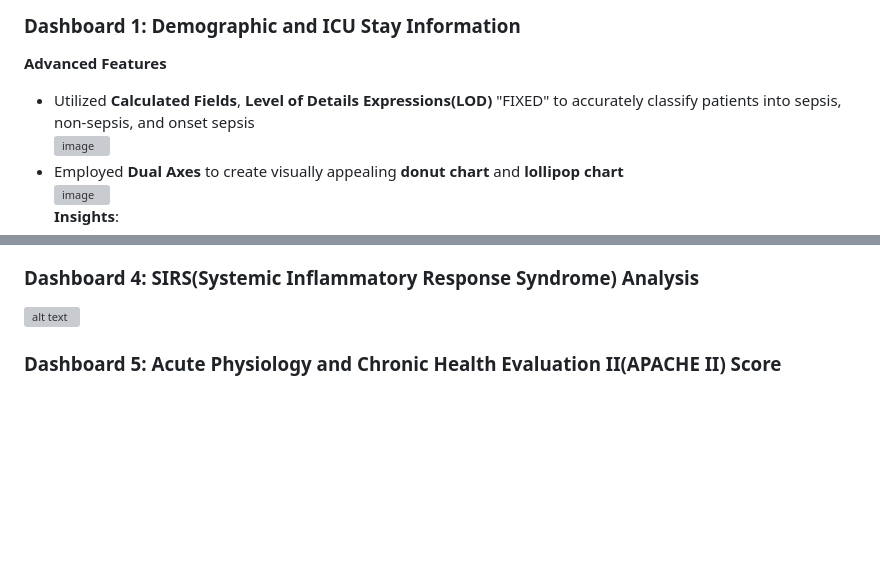
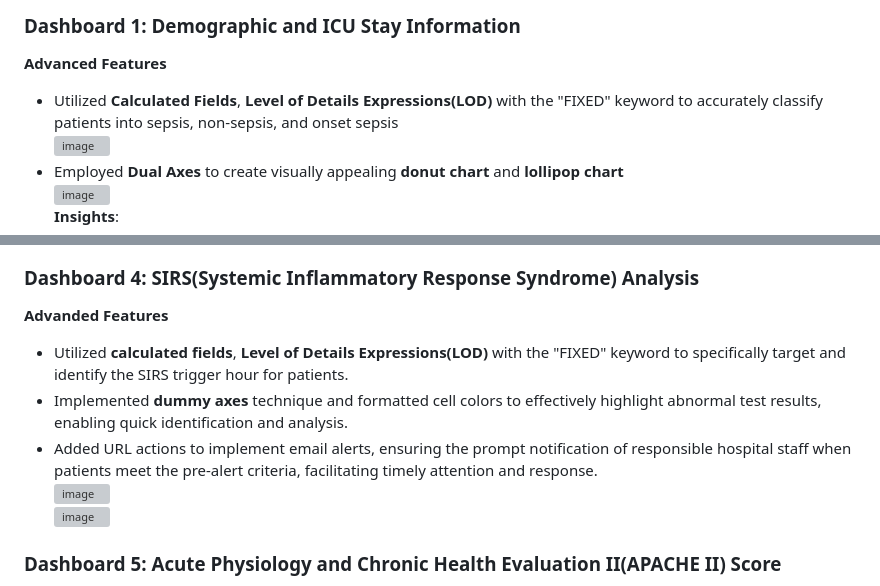
Before and after one commit to chen8122/SepsisData_Tableau, a Markdown page: README.md, 2 parts joined by grey strips. Rendered like a GitHub page; blank space fills up the shorter version; grey boxes are pictures that could not be loaded.

```diff
--- a/README.md
+++ b/README.md
@@ -13,7 +13,7 @@ Check the interactive dashboards on my [Tableau Site](https://public.tableau.com
 
 ### Dashboard 1: Demographic and ICU Stay Information
 **Advanced Features**
-- Utilized **Calculated Fields**, **Level of Details Expressions(LOD)** "FIXED" to accurately classify patients into sepsis, non-sepsis, and onset sepsis
+- Utilized **Calculated Fields**, **Level of Details Expressions(LOD)** with the "FIXED" keyword to accurately classify patients into sepsis, non-sepsis, and onset sepsis
 ![image](https://github.com/chen8122/SepsisData_Tableau/assets/9794705/0bcd7e06-a4ca-49c9-8a4c-9b2e7cf9322c)
 - Employed **Dual Axes** to create visually appealing **donut chart** and **lollipop chart**
 ![image](https://github.com/chen8122/SepsisData_Tableau/assets/9794705/66e8477d-6dab-467b-afdc-15b3e69cd80d)
@@ -51,7 +51,11 @@ Check the interactive dashboards on my [Tableau Site](https://public.tableau.com
 
 
 ### Dashboard 4: SIRS(Systemic Inflammatory Response Syndrome) Analysis
-![alt text](https://github.com/chen8122/SepsisProject/blob/master/Sepsis4-SIRS%20Analysis.png)
-
+**Advanded Features**
+- Utilized **calculated fields**, **Level of Details Expressions(LOD)** with the "FIXED" keyword to specifically target and identify the SIRS trigger hour for patients.
+- Implemented **dummy axes** technique and formatted cell colors to effectively highlight abnormal test results, enabling quick identification and analysis.
+- Added URL actions to implement email alerts, ensuring the prompt notification of responsible hospital staff when patients meet the pre-alert criteria, facilitating timely attention and response.
+![image](https://github.com/chen8122/SepsisData_Tableau/assets/9794705/badbfcc7-cff1-4148-828d-32715470b8cf)
+![image](https://github.com/chen8122/SepsisData_Tableau/assets/9794705/f793236e-bb6d-455d-bb15-89e632eb9e95)
 
 ### Dashboard 5: Acute Physiology and Chronic Health Evaluation II(APACHE II) Score
```
Also changed, not shown: other parts of README.md (+9 -2 lines).
